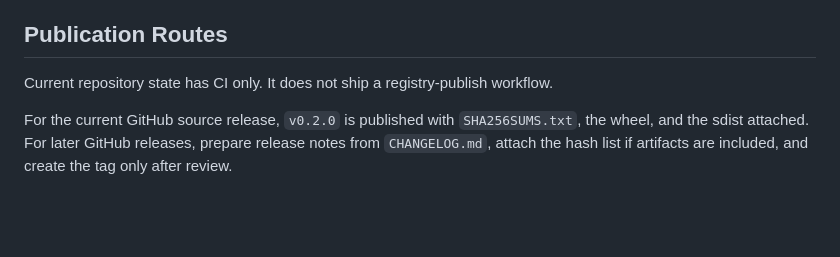
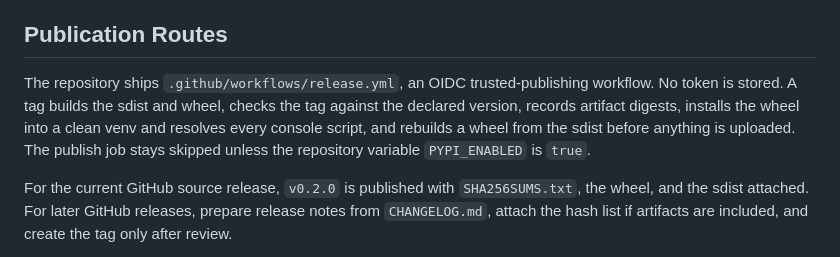
Before and after one commit to HarperZ9/accountable-surface, a Markdown page: docs/RELEASE.md, the part around the change. GitHub-like rendering; blank space fills up the shorter version.

```diff
--- a/docs/RELEASE.md
+++ b/docs/RELEASE.md
@@ -91,7 +91,12 @@ as the install proof.
 
 ## Publication Routes
 
-Current repository state has CI only. It does not ship a registry-publish workflow.
+The repository ships `.github/workflows/release.yml`, an OIDC trusted-publishing
+workflow. No token is stored. A tag builds the sdist and wheel, checks the tag
+against the declared version, records artifact digests, installs the wheel into a
+clean venv and resolves every console script, and rebuilds a wheel from the sdist
+before anything is uploaded. The publish job stays skipped unless the repository
+variable `PYPI_ENABLED` is `true`.
 
 For the current GitHub source release, `v0.2.0` is published with
 `SHA256SUMS.txt`, the wheel, and the sdist attached. For later GitHub releases,
```
Also changed, not shown: README.md (+7 -3 lines).
